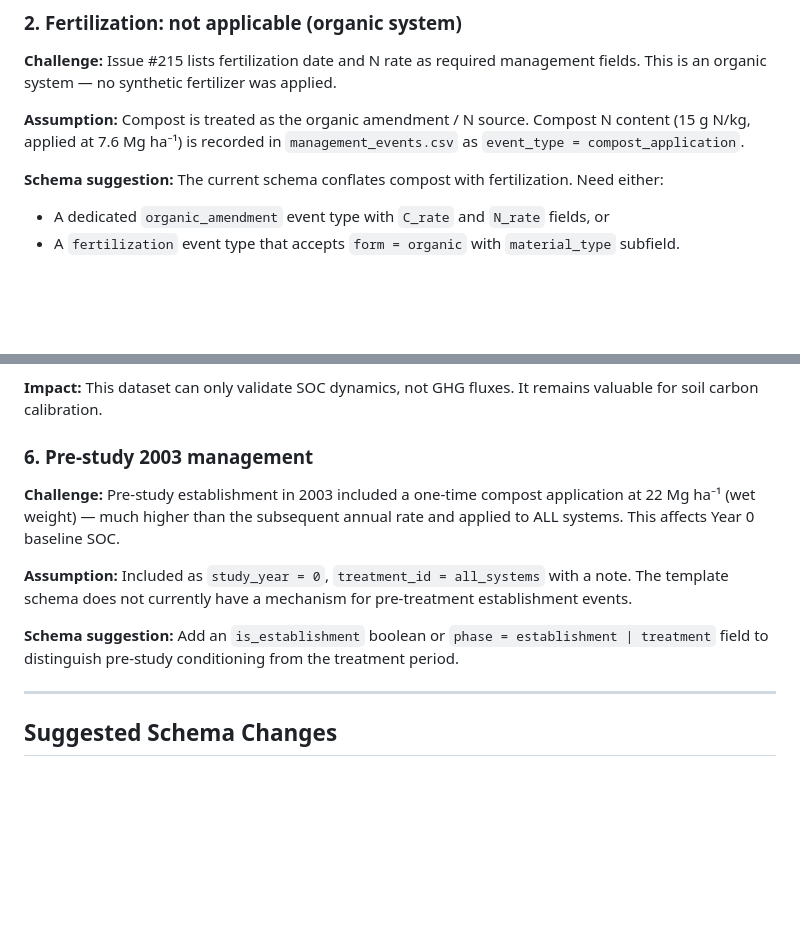
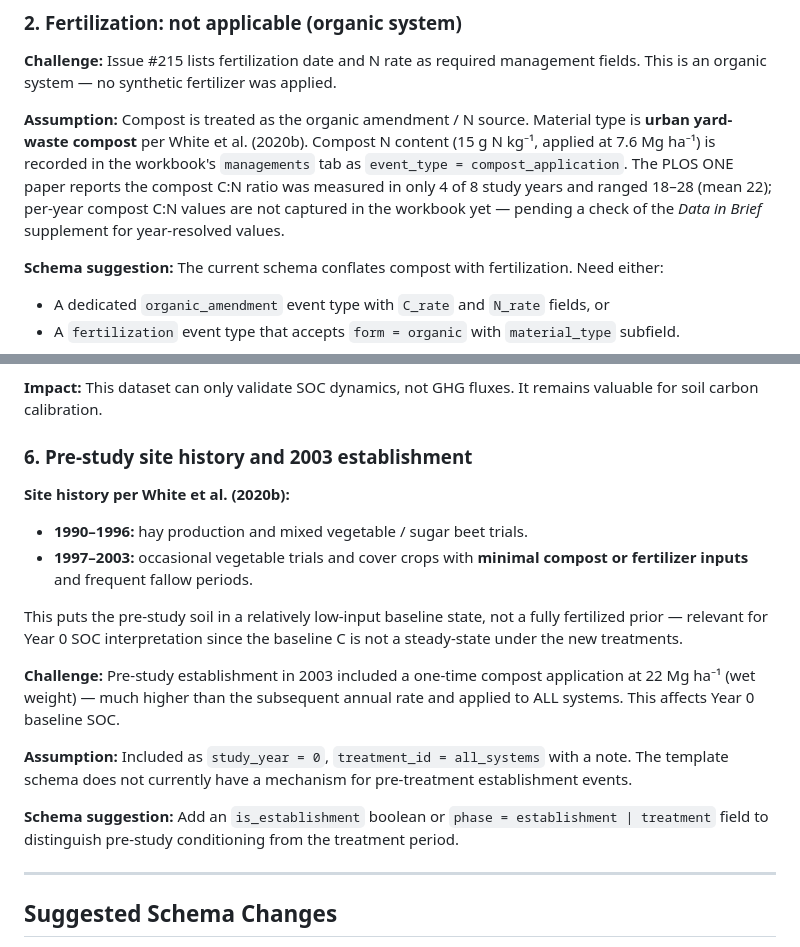
Before and after one commit to ccmmf/uncertainty, a Markdown page: data_raw/white_salinas_2020/data_entry_report.md, 2 parts joined by grey strips. Rendered like a GitHub page; blank space fills up the shorter version.

Commit message:
Capture pre-study site history (1990-2003) and urban yard-waste compost type per White et al. 2020b

```diff
--- a/data_raw/white_salinas_2020/data_entry_report.md
+++ b/data_raw/white_salinas_2020/data_entry_report.md
@@ -99,9 +99,14 @@ pinning to an invented day.
 **Challenge:** Issue #215 lists fertilization date and N rate as required management fields.
 This is an organic system — no synthetic fertilizer was applied.
 
-**Assumption:** Compost is treated as the organic amendment / N source. Compost N content
-(15 g N/kg, applied at 7.6 Mg ha⁻¹) is recorded in `management_events.csv` as
-`event_type = compost_application`.
+**Assumption:** Compost is treated as the organic amendment / N source.
+Material type is **urban yard-waste compost** per White et al. (2020b).
+Compost N content (15 g N kg⁻¹, applied at 7.6 Mg ha⁻¹) is recorded in the
+workbook's `managements` tab as `event_type = compost_application`. The
+PLOS ONE paper reports the compost C:N ratio was measured in only 4 of 8
+study years and ranged 18–28 (mean 22); per-year compost C:N values are
+not captured in the workbook yet — pending a check of the *Data in Brief*
+supplement for year-resolved values.
 
 **Schema suggestion:** The current schema conflates compost with fertilization. Need either:
 - A dedicated `organic_amendment` event type with `C_rate` and `N_rate` fields, or
@@ -134,16 +139,27 @@ no N₂O, CH₄, or CO₂ measurements — explicitly noted as a limitation in t
 **Impact:** This dataset can only validate SOC dynamics, not GHG fluxes. It remains
 valuable for soil carbon calibration.
 
-### 6. Pre-study 2003 management
-**Challenge:** Pre-study establishment in 2003 included a one-time compost application
-at 22 Mg ha⁻¹ (wet weight) — much higher than the subsequent annual rate and applied
-to ALL systems. This affects Year 0 baseline SOC.
+### 6. Pre-study site history and 2003 establishment
+**Site history per White et al. (2020b):**
+- **1990–1996:** hay production and mixed vegetable / sugar beet trials.
+- **1997–2003:** occasional vegetable trials and cover crops with
+  **minimal compost or fertilizer inputs** and frequent fallow periods.
 
-**Assumption:** Included as `study_year = 0`, `treatment_id = all_systems` with a note.
-The template schema does not currently have a mechanism for pre-treatment establishment events.
+This puts the pre-study soil in a relatively low-input baseline state,
+not a fully fertilized prior — relevant for Year 0 SOC interpretation
+since the baseline C is not a steady-state under the new treatments.
 
-**Schema suggestion:** Add an `is_establishment` boolean or `phase = establishment | treatment`
-field to distinguish pre-study conditioning from the treatment period.
+**Challenge:** Pre-study establishment in 2003 included a one-time compost
+application at 22 Mg ha⁻¹ (wet weight) — much higher than the subsequent
+annual rate and applied to ALL systems. This affects Year 0 baseline SOC.
+
+**Assumption:** Included as `study_year = 0`, `treatment_id = all_systems`
+with a note. The template schema does not currently have a mechanism for
+pre-treatment establishment events.
+
+**Schema suggestion:** Add an `is_establishment` boolean or
+`phase = establishment | treatment` field to distinguish pre-study
+conditioning from the treatment period.
 
 ---
 
```
